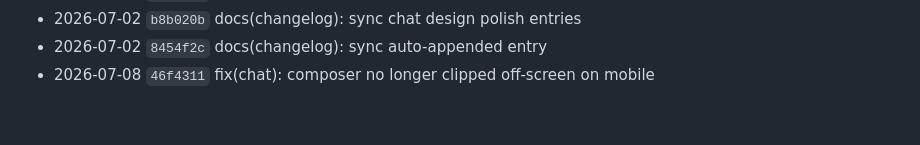
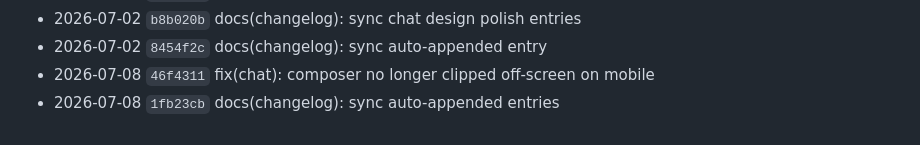
Before and after one commit to atvirokodosprendimai/forumchat, a Markdown page: CHANGELOG.md, the part around the change. Drawn GitHub-style.

Commit message:
docs(changelog): sync auto-appended entry
Co-Authored-By: Claude Opus 4.8 (1M context) <noreply@anthropic.com>

```diff
--- a/CHANGELOG.md
+++ b/CHANGELOG.md
@@ -302,3 +302,4 @@
 - 2026-07-02 `b8b020b` docs(changelog): sync chat design polish entries
 - 2026-07-02 `8454f2c` docs(changelog): sync auto-appended entry
 - 2026-07-08 `46f4311` fix(chat): composer no longer clipped off-screen on mobile
+- 2026-07-08 `1fb23cb` docs(changelog): sync auto-appended entries
```
